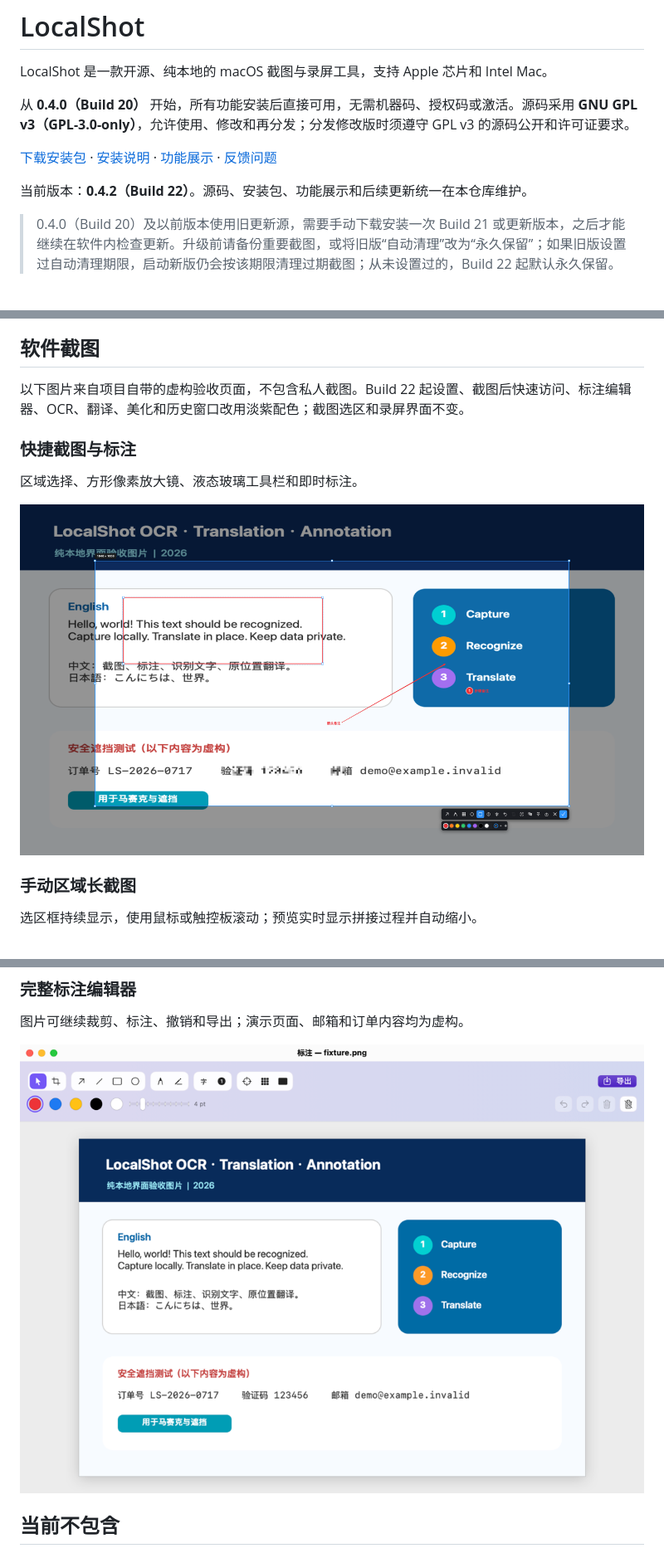
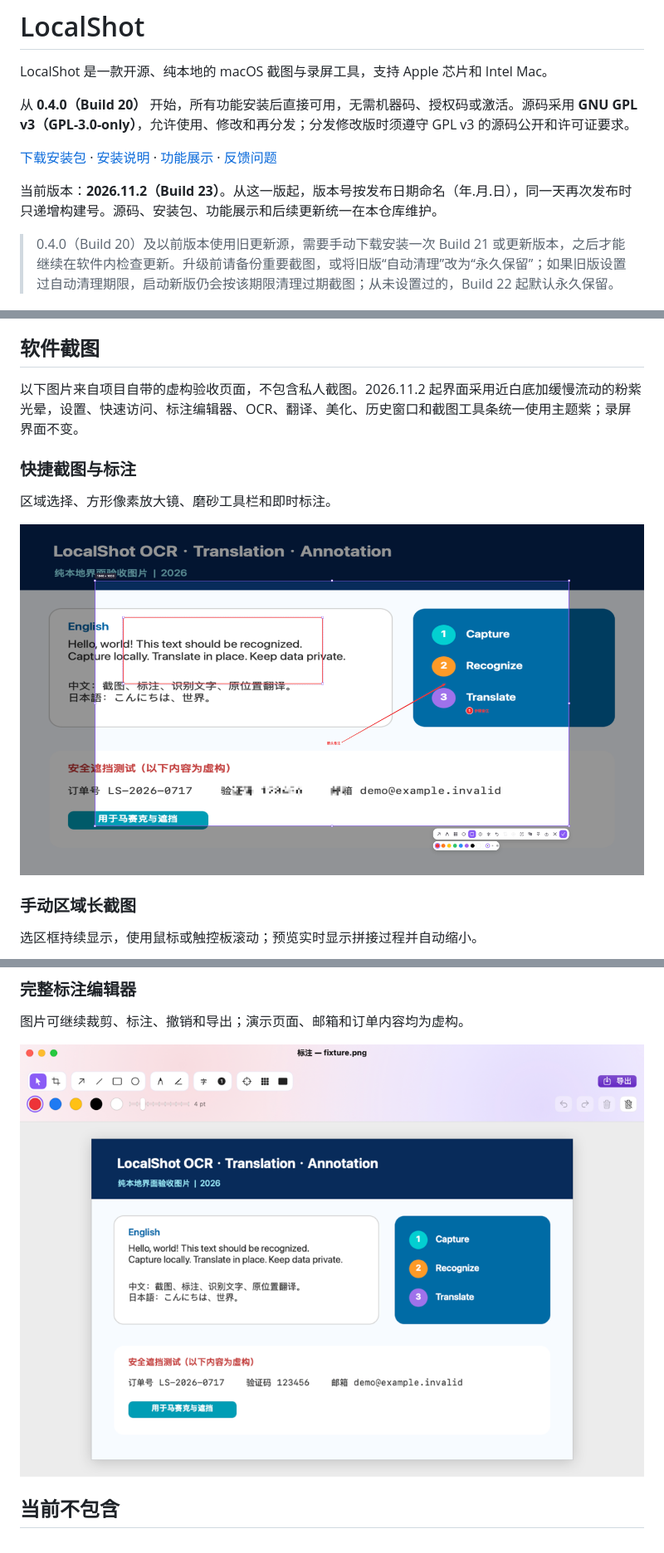
Before and after one commit to tpxcer/LocalShot, a Markdown page: README.md, 3 parts joined by grey strips. Shown at 83% size. Rendered like a GitHub page; pictures changed too: assets/screenshots/01-quick-capture-toolbar.png, assets/screenshots/04-annotation-editor.png.

Commit message:
发布 2026.11.2（Build 23）
- 版本号改为按发布日期命名：2026.11.2（Build 23）
- 安装说明改为新版安装包与校验文件名
- README 展示图更新为新版截图工具条与标注编辑器，补充版本命名说明

Co-Authored-By: Claude Opus 5.5 <noreply@anthropic.com>

```diff
--- a/README.md
+++ b/README.md
@@ -6,7 +6,7 @@ LocalShot 是一款开源、纯本地的 macOS 截图与录屏工具，支持 Ap
 
 [下载安装包](https://github.com/tpxcer/LocalShot/releases/latest) · [安装说明](INSTALL.md) · [功能展示](#软件截图) · [反馈问题](https://github.com/tpxcer/LocalShot/issues)
 
-当前版本：**0.4.2（Build 22）**。源码、安装包、功能展示和后续更新统一在本仓库维护。
+当前版本：**2026.11.2（Build 23）**。从这一版起，版本号按发布日期命名（年.月.日），同一天再次发布时只递增构建号。源码、安装包、功能展示和后续更新统一在本仓库维护。
 
 > 0.4.0（Build 20）及以前版本使用旧更新源，需要手动下载安装一次 Build 21 或更新版本，之后才能继续在软件内检查更新。升级前请备份重要截图，或将旧版“自动清理”改为“永久保留”；如果旧版设置过自动清理期限，启动新版仍会按该期限清理过期截图；从未设置过的，Build 22 起默认永久保留。
 
@@ -49,11 +49,11 @@ LocalShot 是一款开源、纯本地的 macOS 截图与录屏工具，支持 Ap
 
 ## 软件截图
 
-以下图片来自项目自带的虚构验收页面，不包含私人截图。Build 22 起设置、截图后快速访问、标注编辑器、OCR、翻译、美化和历史窗口改用淡紫配色；截图选区和录屏界面不变。
+以下图片来自项目自带的虚构验收页面，不包含私人截图。2026.11.2 起界面采用近白底加缓慢流动的粉紫光晕，设置、快速访问、标注编辑器、OCR、翻译、美化、历史窗口和截图工具条统一使用主题紫；录屏界面不变。
 
 ### 快捷截图与标注
 
-区域选择、方形像素放大镜、液态玻璃工具栏和即时标注。
+区域选择、方形像素放大镜、磨砂工具栏和即时标注。
 
 ![快捷截图工具栏与标注](assets/screenshots/01-quick-capture-toolbar.png)
 
```
Also changed, not shown: INSTALL.md (+2 -2 lines), UI_ACCEPTANCE.md (+1 -1 lines), 1 other file.
